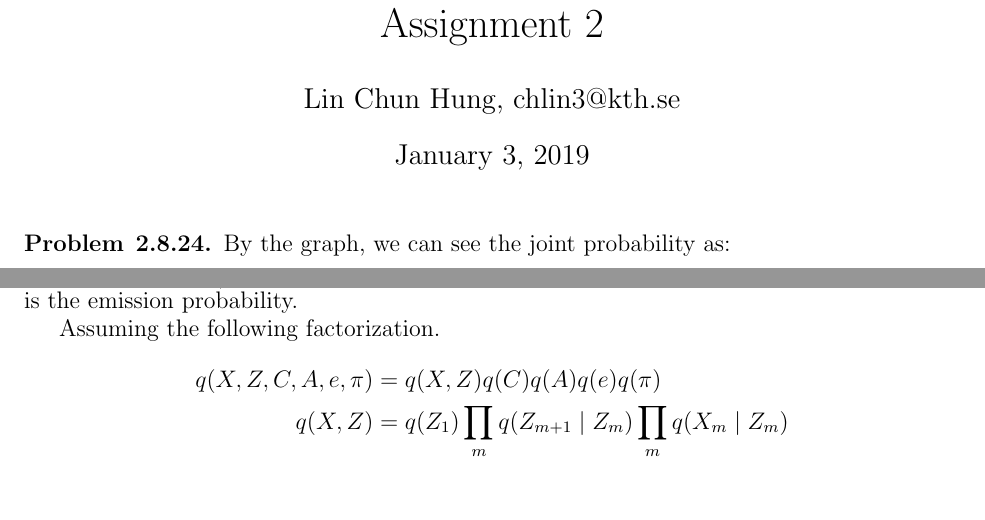
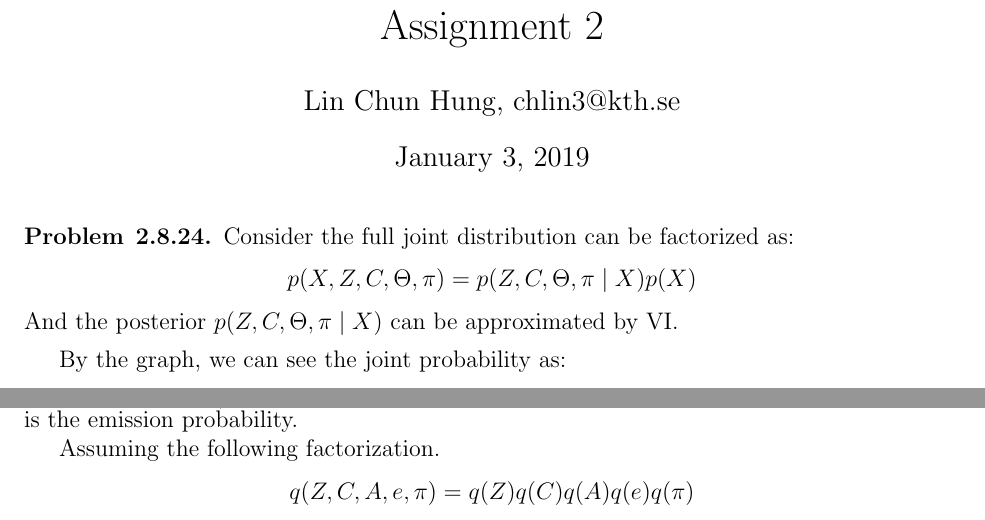
Before and after one commit to chris4540/DD2434_Advanced_ML, a LaTeX document (assign2/ChunHungLin_a2.tex): two parts of page 1 of 9, joined at a grey line, cut so that both start at the same text. Compiled offline with pdfLaTeX.

Commit message:
[2.8] Fix assumption of Q

```diff
--- a/assign2/ChunHungLin_a2.tex
+++ b/assign2/ChunHungLin_a2.tex
@@ -31,6 +31,13 @@
 \maketitle
 
 \begin{problem}{2.8.24}
+Consider the full joint distribution can be factorized as:
+\begin{align*}
+    p(X, Z, C, \Theta, \pi) = p(Z, C, \Theta, \pi \mid X)p(X)
+\end{align*}
+And the posterior $p(Z, C, \Theta, \pi \mid X)$ can be approximated by VI.
+
+\medskip
 By the graph, we can see the joint probability as:
 \begin{align*}
     p(X, Z, C, \Theta, \pi) = p(X, Z \mid \Theta, C) p(C\mid \pi) p(\pi) p(\Theta)
@@ -62,8 +69,7 @@ where $c_{nk}=1$ if sequence ~$X^n$ belongs to cluster k otherwise $c_{nk}=0$,
 
 Assuming the following factorization.
 \begin{align*}
-    q(X, Z, C, A, e, \pi) &= q(X, Z)q(C)q(A)q(e)q(\pi) \\
-    q(X, Z) &= q(Z_{1})\prod_{m}q(Z_{m+1}\mid Z_{m})\prod_{m}q(X_{m}\mid Z_{m})
+    q(Z, C, A, e, \pi) &= q(Z)q(C)q(A)q(e)q(\pi)
 \end{align*}
 
 
```
Also changed, not shown: assign2/ChunHungLin_a2.tex (11 more changed lines).
